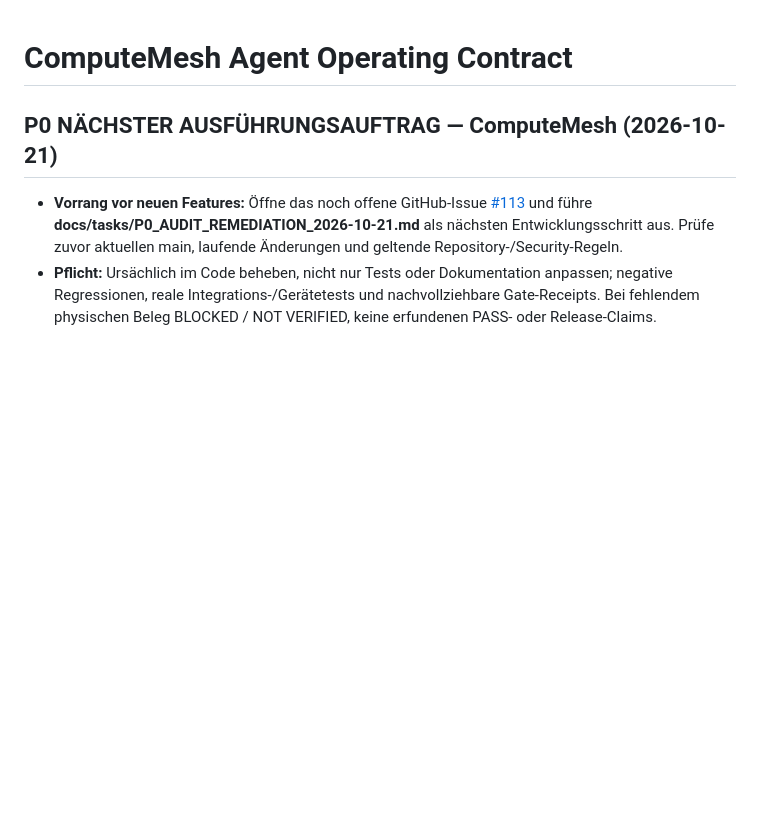
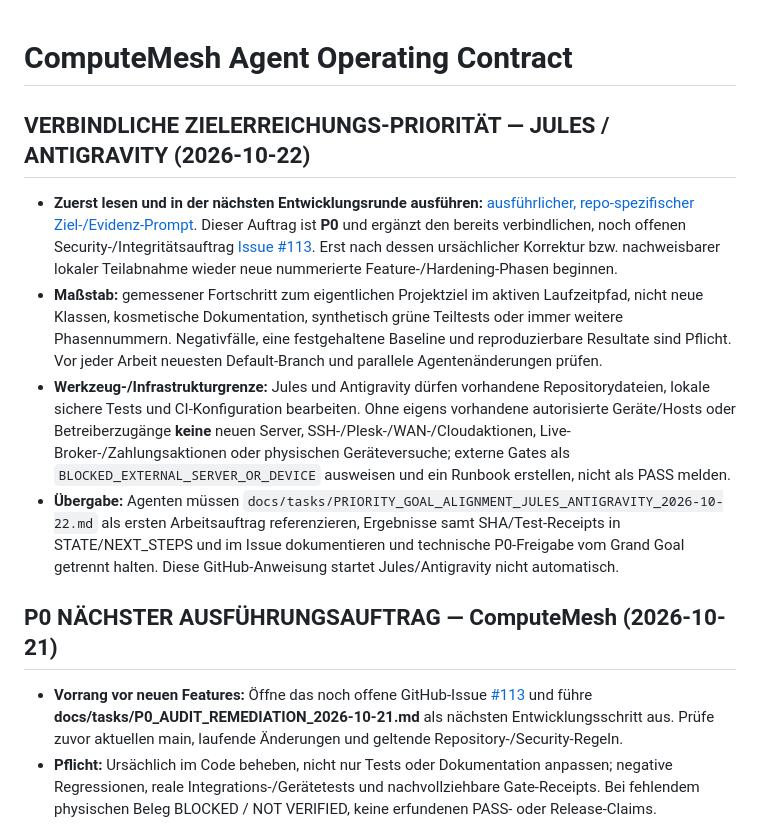
Before and after one commit to inetconnector/ComputeMesh, a Markdown page: AGENTS.md, the part around the change. GitHub-like rendering; blank space fills up the shorter version.

Commit message:
docs(agents): prioritize verified goal progress for next Jules/Antigravity cycle

```diff
--- a/AGENTS.md
+++ b/AGENTS.md
@@ -1,4 +1,12 @@
 # ComputeMesh Agent Operating Contract
+
+## VERBINDLICHE ZIELERREICHUNGS-PRIORITÄT — JULES / ANTIGRAVITY (2026-10-22)
+
+- **Zuerst lesen und in der nächsten Entwicklungsrunde ausführen:** [ausführlicher, repo-spezifischer Ziel-/Evidenz-Prompt](docs/tasks/PRIORITY_GOAL_ALIGNMENT_JULES_ANTIGRAVITY_2026-10-22.md). Dieser Auftrag ist **P0** und ergänzt den bereits verbindlichen, noch offenen Security-/Integritätsauftrag [Issue #113](https://github.com/inetconnector/ComputeMesh/issues/113). Erst nach dessen ursächlicher Korrektur bzw. nachweisbarer lokaler Teilabnahme wieder neue nummerierte Feature-/Hardening-Phasen beginnen.
+- **Maßstab:** gemessener Fortschritt zum eigentlichen Projektziel im aktiven Laufzeitpfad, nicht neue Klassen, kosmetische Dokumentation, synthetisch grüne Teiltests oder immer weitere Phasennummern. Negativfälle, eine festgehaltene Baseline und reproduzierbare Resultate sind Pflicht. Vor jeder Arbeit neuesten Default-Branch und parallele Agentenänderungen prüfen.
+- **Werkzeug-/Infrastrukturgrenze:** Jules und Antigravity dürfen vorhandene Repositorydateien, lokale sichere Tests und CI-Konfiguration bearbeiten. Ohne eigens vorhandene autorisierte Geräte/Hosts oder Betreiberzugänge **keine** neuen Server, SSH-/Plesk-/WAN-/Cloudaktionen, Live-Broker-/Zahlungsaktionen oder physischen Geräteversuche; externe Gates als `BLOCKED_EXTERNAL_SERVER_OR_DEVICE` ausweisen und ein Runbook erstellen, nicht als PASS melden.
+- **Übergabe:** Agenten müssen `docs/tasks/PRIORITY_GOAL_ALIGNMENT_JULES_ANTIGRAVITY_2026-10-22.md` als ersten Arbeitsauftrag referenzieren, Ergebnisse samt SHA/Test-Receipts in STATE/NEXT_STEPS und im Issue dokumentieren und technische P0-Freigabe vom Grand Goal getrennt halten. Diese GitHub-Anweisung startet Jules/Antigravity nicht automatisch.
+
 
 ## P0 NÄCHSTER AUSFÜHRUNGSAUFTRAG — ComputeMesh (2026-10-21)
 
```
